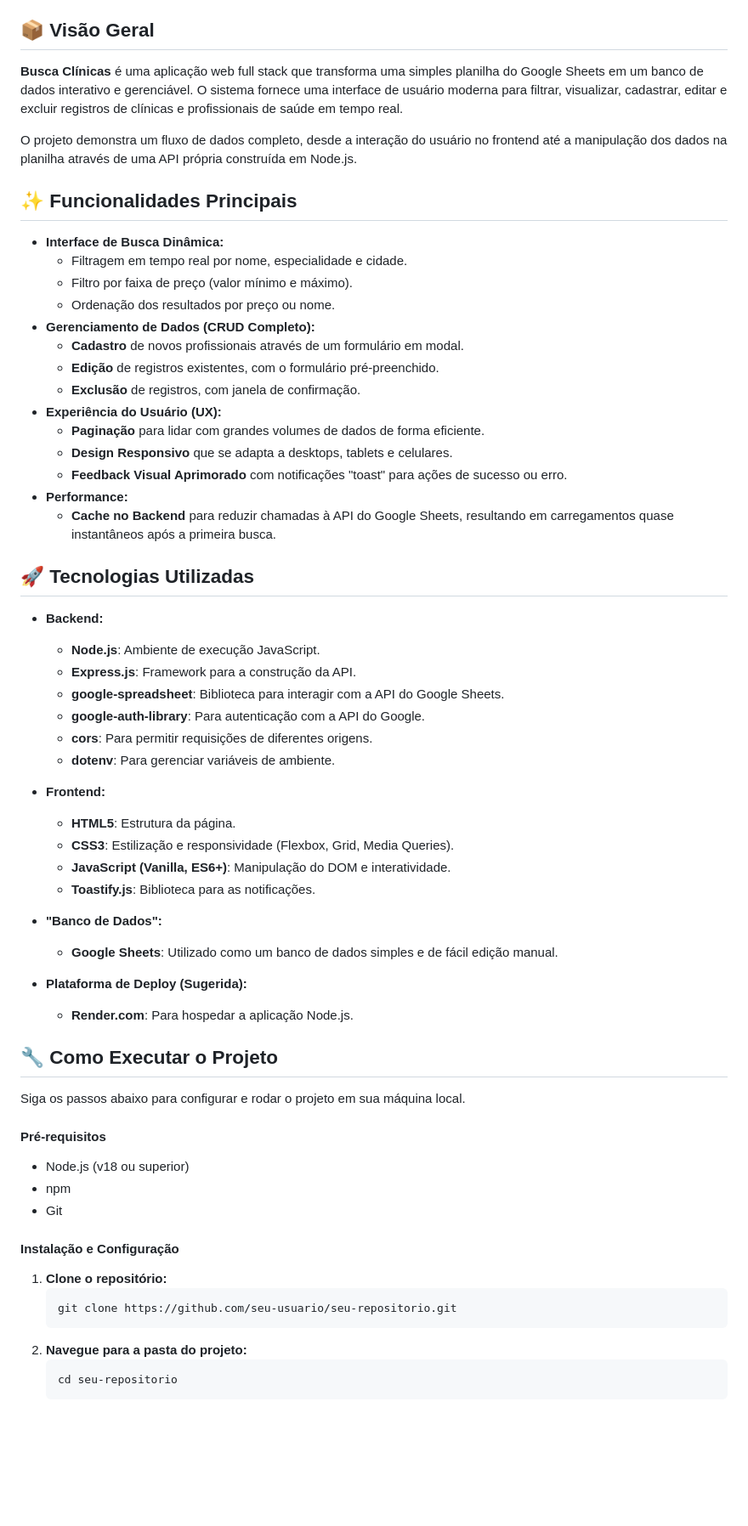
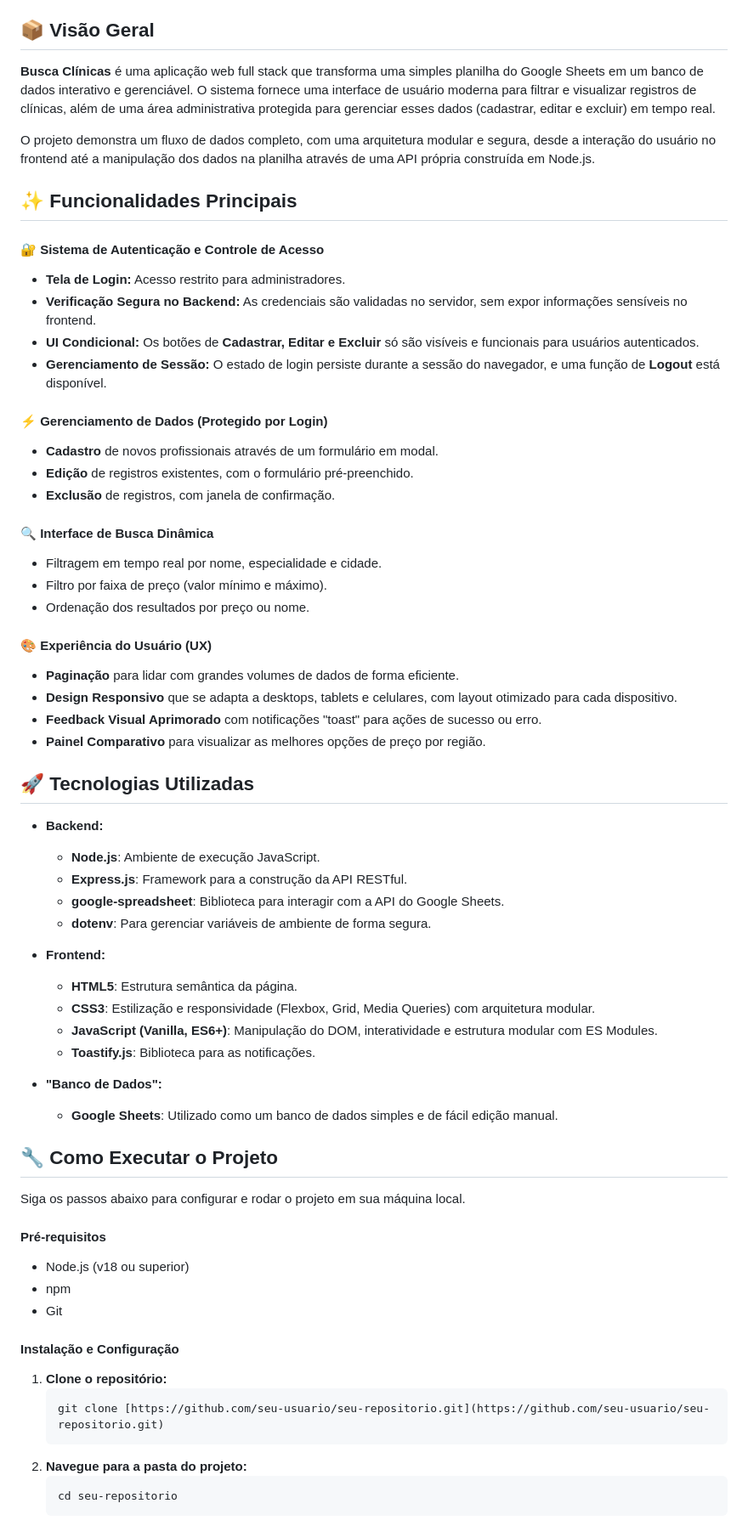
Before and after one commit to Danielarceeno/medical-system, a Markdown page: README.md, the part around one of its changes. Shown at 85% size. GitHub-like rendering; blank space fills up the shorter version.

````diff
--- a/README.md
+++ b/README.md
@@ -8,68 +8,65 @@
 
 ## 📦 Visão Geral
 
-**Busca Clínicas** é uma aplicação web full stack que transforma uma simples planilha do Google Sheets em um banco de dados interativo e gerenciável. O sistema fornece uma interface de usuário moderna para filtrar, visualizar, cadastrar, editar e excluir registros de clínicas e profissionais de saúde em tempo real.
+**Busca Clínicas** é uma aplicação web full stack que transforma uma simples planilha do Google Sheets em um banco de dados interativo e gerenciável. O sistema fornece uma interface de usuário moderna para filtrar e visualizar registros de clínicas, além de uma área administrativa protegida para gerenciar esses dados (cadastrar, editar e excluir) em tempo real.
 
-O projeto demonstra um fluxo de dados completo, desde a interação do usuário no frontend até a manipulação dos dados na planilha através de uma API própria construída em Node.js.
+O projeto demonstra um fluxo de dados completo, com uma arquitetura modular e segura, desde a interação do usuário no frontend até a manipulação dos dados na planilha através de uma API própria construída em Node.js.
 
 ## ✨ Funcionalidades Principais
 
-  - **Interface de Busca Dinâmica:**
-      - Filtragem em tempo real por nome, especialidade e cidade.
-      - Filtro por faixa de preço (valor mínimo e máximo).
-      - Ordenação dos resultados por preço ou nome.
-  - **Gerenciamento de Dados (CRUD Completo):**
-      - **Cadastro** de novos profissionais através de um formulário em modal.
-      - **Edição** de registros existentes, com o formulário pré-preenchido.
-      - **Exclusão** de registros, com janela de confirmação.
-  - **Experiência do Usuário (UX):**
-      - **Paginação** para lidar com grandes volumes de dados de forma eficiente.
-      - **Design Responsivo** que se adapta a desktops, tablets e celulares.
-      - **Feedback Visual Aprimorado** com notificações "toast" para ações de sucesso ou erro.
-  - **Performance:**
-      - **Cache no Backend** para reduzir chamadas à API do Google Sheets, resultando em carregamentos quase instantâneos após a primeira busca.
+#### 🔐 Sistema de Autenticação e Controle de Acesso
+- **Tela de Login:** Acesso restrito para administradores.
+- **Verificação Segura no Backend:** As credenciais são validadas no servidor, sem expor informações sensíveis no frontend.
+- **UI Condicional:** Os botões de **Cadastrar, Editar e Excluir** só são visíveis e funcionais para usuários autenticados.
+- **Gerenciamento de Sessão:** O estado de login persiste durante a sessão do navegador, e uma função de **Logout** está disponível.
+
+#### ⚡ Gerenciamento de Dados (Protegido por Login)
+- **Cadastro** de novos profissionais através de um formulário em modal.
+- **Edição** de registros existentes, com o formulário pré-preenchido.
+- **Exclusão** de registros, com janela de confirmação.
+
+#### 🔍 Interface de Busca Dinâmica
+- Filtragem em tempo real por nome, especialidade e cidade.
+- Filtro por faixa de preço (valor mínimo e máximo).
+- Ordenação dos resultados por preço ou nome.
+
+#### 🎨 Experiência do Usuário (UX)
+- **Paginação** para lidar com grandes volumes de dados de forma eficiente.
+- **Design Responsivo** que se adapta a desktops, tablets e celulares, com layout otimizado para cada dispositivo.
+- **Feedback Visual Aprimorado** com notificações "toast" para ações de sucesso ou erro.
+- **Painel Comparativo** para visualizar as melhores opções de preço por região.
 
 ## 🚀 Tecnologias Utilizadas
 
-  - **Backend:**
+- **Backend:**
+  - **Node.js**: Ambiente de execução JavaScript.
+  - **Express.js**: Framework para a construção da API RESTful.
+  - **google-spreadsheet**: Biblioteca para interagir com a API do Google Sheets.
+  - **dotenv**: Para gerenciar variáveis de ambiente de forma segura.
 
-      - **Node.js**: Ambiente de execução JavaScript.
-      - **Express.js**: Framework para a construção da API.
-      - **google-spreadsheet**: Biblioteca para interagir com a API do Google Sheets.
-      - **google-auth-library**: Para autenticação com a API do Google.
-      - **cors**: Para permitir requisições de diferentes origens.
-      - **dotenv**: Para gerenciar variáveis de ambiente.
+- **Frontend:**
+  - **HTML5**: Estrutura semântica da página.
+  - **CSS3**: Estilização e responsividade (Flexbox, Grid, Media Queries) com arquitetura modular.
+  - **JavaScript (Vanilla, ES6+)**: Manipulação do DOM, interatividade e estrutura modular com ES Modules.
+  - **Toastify.js**: Biblioteca para as notificações.
 
-  - **Frontend:**
-
-      - **HTML5**: Estrutura da página.
-      - **CSS3**: Estilização e responsividade (Flexbox, Grid, Media Queries).
-      - **JavaScript (Vanilla, ES6+)**: Manipulação do DOM e interatividade.
-      - **Toastify.js**: Biblioteca para as notificações.
-
-  - **"Banco de Dados":**
-
-      - **Google Sheets**: Utilizado como um banco de dados simples e de fácil edição manual.
-
-  - **Plataforma de Deploy (Sugerida):**
-
-      - **Render.com**: Para hospedar a aplicação Node.js.
+- **"Banco de Dados":**
+  - **Google Sheets**: Utilizado como um banco de dados simples e de fácil edição manual.
 
 ## 🔧 Como Executar o Projeto
 
 Siga os passos abaixo para configurar e rodar o projeto em sua máquina local.
 
 #### **Pré-requisitos**
-
-  - Node.js (v18 ou superior)
-  - npm
-  - Git
+- Node.js (v18 ou superior)
+- npm
+- Git
 
 #### **Instalação e Configuração**
 
 1.  **Clone o repositório:**
     ```bash
-    git clone https://github.com/seu-usuario/seu-repositorio.git
+    git clone [https://github.com/seu-usuario/seu-repositorio.git](https://github.com/seu-usuario/seu-repositorio.git)
     ```
 2.  **Navegue para a pasta do projeto:**
     ```bash
````
Also changed, not shown: other parts of README.md (+22 -17 lines).
